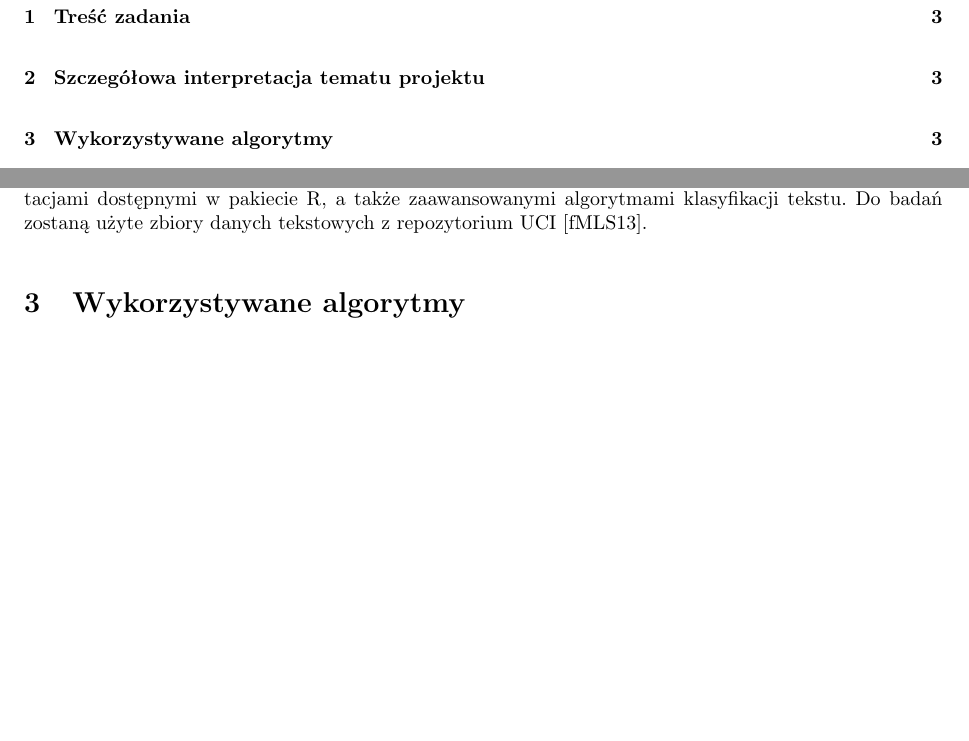
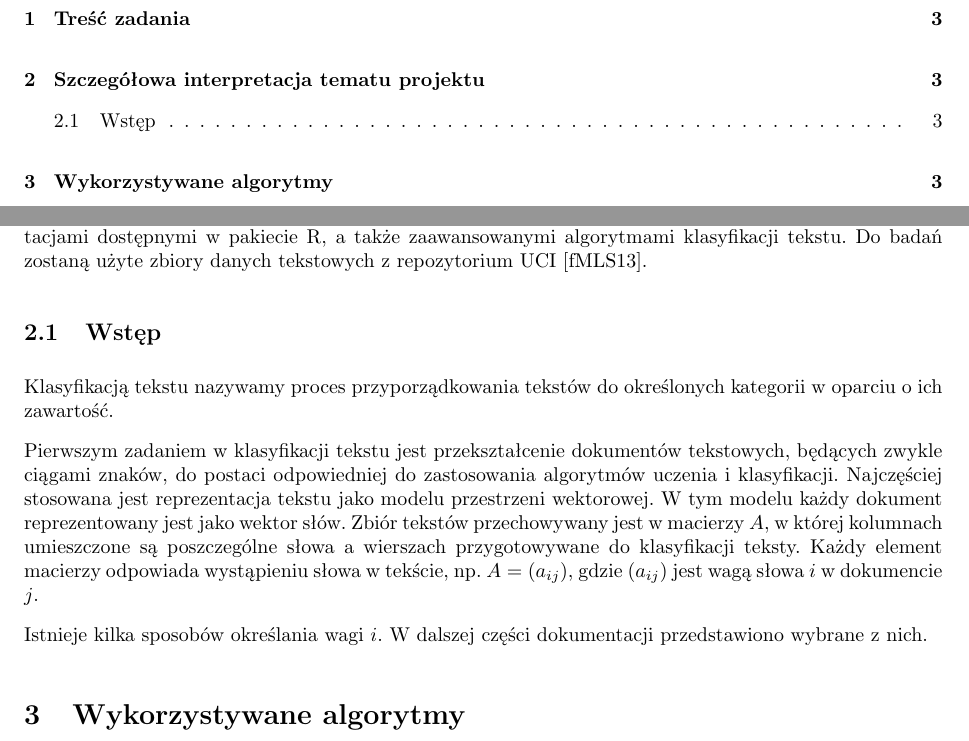
Before and after one commit to kobronson/mow-projekt, a LaTeX document (doc/[MOW]Dokumentacja_wstepna.tex): two parts of pages 2 and 3 of 4, joined at a grey line, cut so that both start at the same text, the shorter picture padded with empty space. Compiled offline with pdfLaTeX.

Commit message:
Wstęp ogólny o klasyfikacji tekstu; gitignore.

```diff
--- a/doc/[MOW]Dokumentacja_wstepna.tex
+++ b/doc/[MOW]Dokumentacja_wstepna.tex
@@ -75,7 +75,15 @@ Celem projektu jest implementacja w języku R oraz eksperymentalna ocena efektyw
 Eksperymenty projektowe będą obejmowały porównanie autorskich wersji algorytmów z ich implementacjami dostępnymi w pakiecie R, a także
 zaawansowanymi algorytmami klasyfikacji tekstu. Do badań zostaną użyte zbiory danych tekstowych z repozytorium UCI \cite{website:uci}.
 
+\subsection{Wstęp}
+% https://www.usenix.org/legacy/event/sec02/full_papers/liao/liao_html/node4.html
 
+Klasyfikacją tekstu nazywamy proces przyporządkowania tekstów do określonych kategorii w oparciu o ich zawartość.
+
+Pierwszym zadaniem w klasyfikacji tekstu jest przekształcenie dokumentów tekstowych, będących zwykle ciągami znaków, do postaci odpowiedniej do zastosowania algorytmów uczenia i klasyfikacji.
+Najczęściej stosowana jest reprezentacja tekstu jako modelu przestrzeni wektorowej. W tym modelu każdy dokument reprezentowany jest jako wektor słów. Zbiór tekstów przechowywany jest w macierzy ${A}$, w której kolumnach umieszczone są poszczególne słowa a wierszach przygotowywane do klasyfikacji teksty. Każdy element macierzy odpowiada wystąpieniu słowa w tekście, np. ${A = (a_{ij})}$, gdzie $(a_{ij})$ jest wagą słowa $i$ w dokumencie $j$.
+
+Istnieje kilka sposobów określania wagi $i$. W dalszej części dokumentacji przedstawiono wybrane z nich.
 
 \section{Wykorzystywane algorytmy}
 %rozmumiem, że opisywać dokładnie mamy tylko te, które implementujemy
```
Also changed, not shown: 1 other file.
